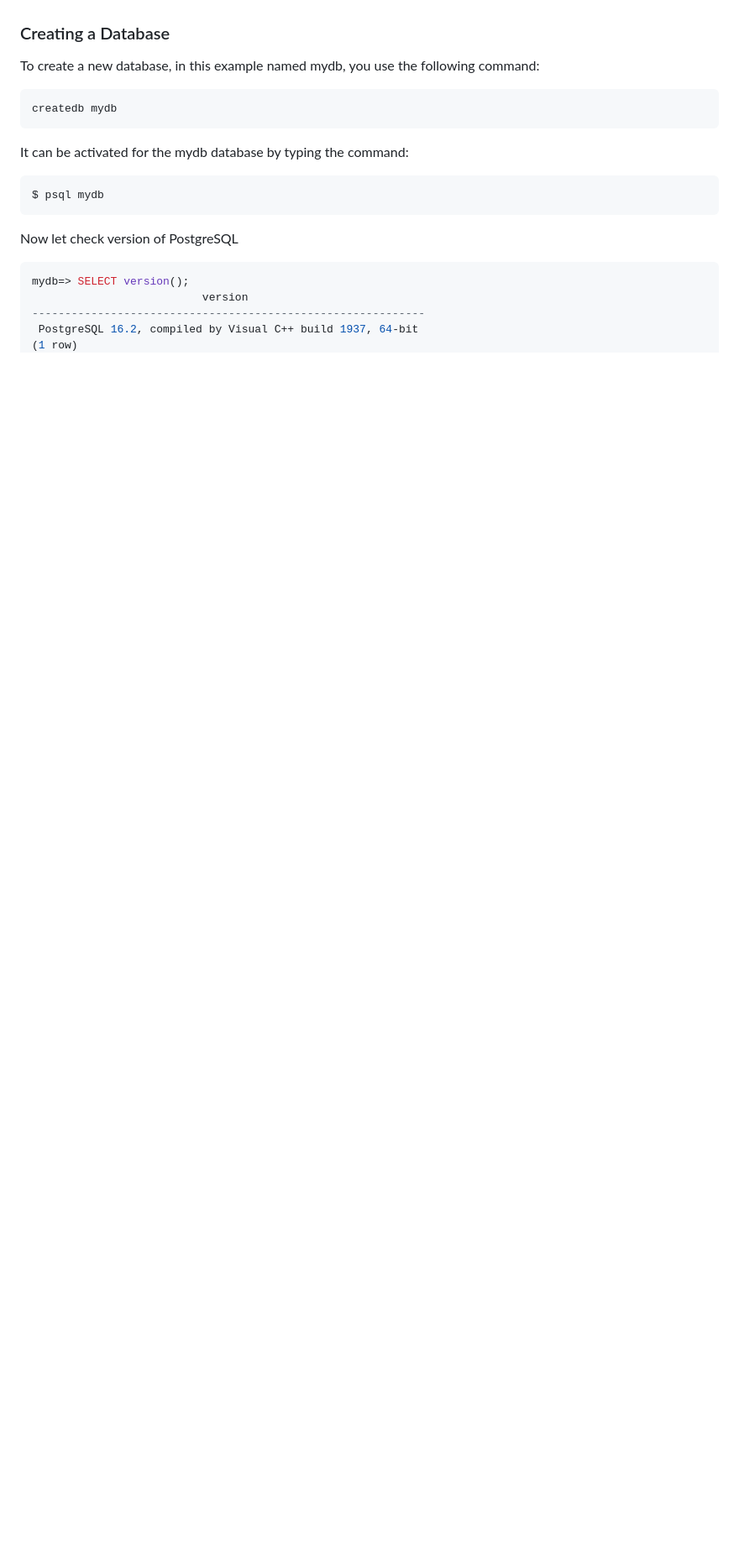
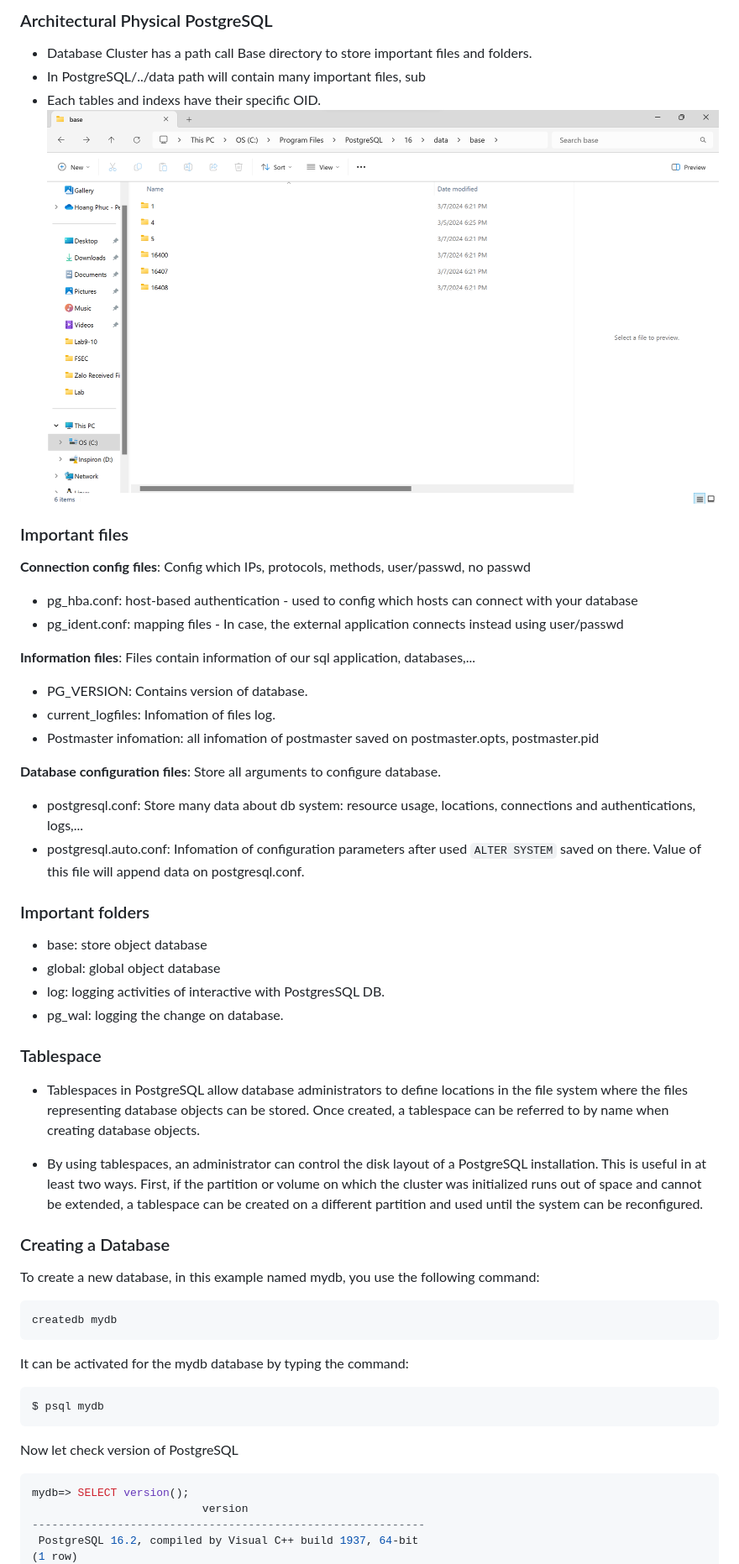
Before and after one commit to flowk3y/Research, a Markdown page: Docs/PostgreSQL/PostgreSQL.md, the part around the change printed below. Shown: that part at 84% size. GitHub-like rendering; pictures changed too: Docs/PostgreSQL/image-4.png (added); blank space fills up the shorter version.

```diff
--- a/Docs/PostgreSQL/PostgreSQL.md
+++ b/Docs/PostgreSQL/PostgreSQL.md
@@ -26,4 +23,34 @@ Click this link https://www.postgresql.org/download
 
+### Architectural Physical PostgreSQL
+- Database Cluster has a path call Base directory to store important files and folders.
+- In PostgreSQL/../data path will contain many important files, sub
+- Each tables and indexs have their specific OID.
+![alt text](image-4.png)
+
+### Important files
+**Connection config files**: Config which IPs, protocols, methods, user/passwd, no passwd
+- pg_hba.conf: host-based authentication - used to config which hosts can connect with your database
+- pg_ident.conf: mapping files - In case, the external application connects instead using user/passwd
+
+**Information files**: Files contain information of our sql application, databases,...
+- PG_VERSION: Contains version of database.
+- current_logfiles: Infomation of files log.
+- Postmaster infomation: all infomation of postmaster saved on postmaster.opts, postmaster.pid
+
+**Database configuration files**: Store all arguments to configure database.
+- postgresql.conf: Store many data about db system: resource usage, locations, connections and authentications, logs,...
+- postgresql.auto.conf: Infomation of configuration parameters after used `ALTER SYSTEM` saved on there. Value of this file will append data on postgresql.conf.
+
+### Important folders
+- base: store object database
+- global: global object database
+- log: logging activities of interactive with PostgresSQL DB.
+- pg_wal: logging the change on database.
+
+### Tablespace
+- Tablespaces in PostgreSQL allow database administrators to define locations in the file system where the files representing database objects can be stored. Once created, a tablespace can be referred to by name when creating database objects.
+
+- By using tablespaces, an administrator can control the disk layout of a PostgreSQL installation. This is useful in at least two ways. First, if the partition or volume on which the cluster was initialized runs out of space and cannot be extended, a tablespace can be created on a different partition and used until the system can be reconfigured.
 
 ### Creating a Database
 To create a new database, in this example named mydb, you use the following command:
```
Also changed, not shown: other parts of Docs/PostgreSQL/PostgreSQL.md (+16 -38 lines), Docs/Prisma/prisma.md (added, +58 -0 lines), Docs/PostgreSQL/image-2.png (added), Docs/PostgreSQL/image-3.png (added), 3 other files.
